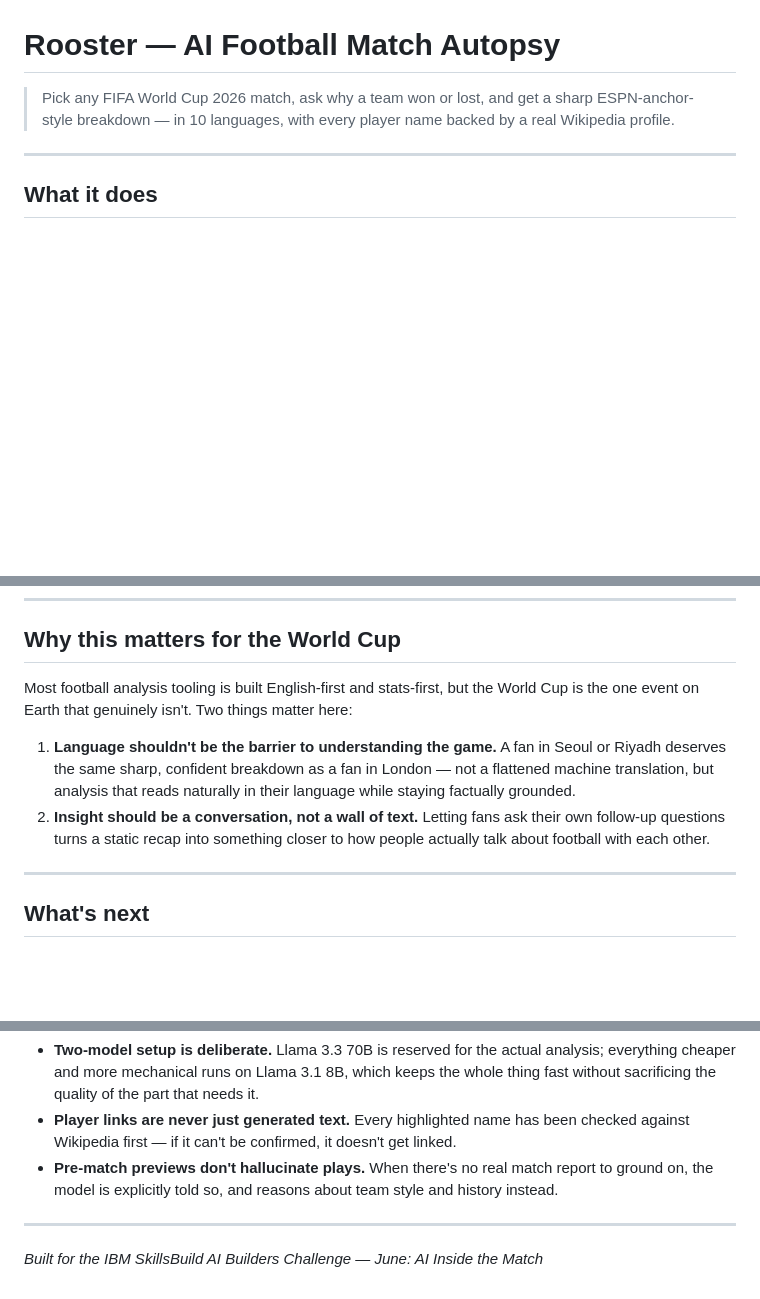
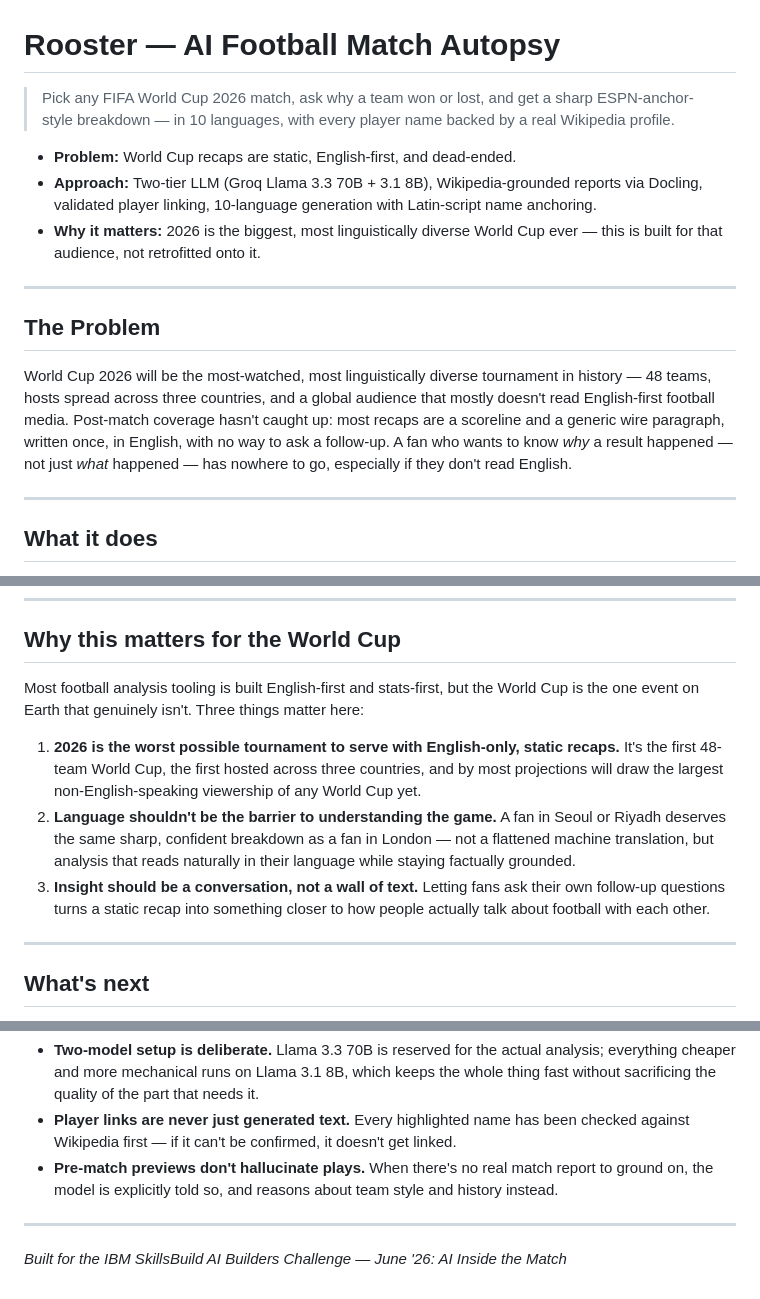
Before and after one commit to GitRzh/rooster, a Markdown page: README.md, 3 parts joined by grey strips. Rendered like a GitHub page; blank space fills up the shorter version.

```diff
--- a/README.md
+++ b/README.md
@@ -1,6 +1,16 @@
 # Rooster — AI Football Match Autopsy
 
 > Pick any FIFA World Cup 2026 match, ask why a team won or lost, and get a sharp ESPN-anchor-style breakdown — in 10 languages, with every player name backed by a real Wikipedia profile.
+
+- **Problem:** World Cup recaps are static, English-first, and dead-ended.
+- **Approach:** Two-tier LLM (Groq Llama 3.3 70B + 3.1 8B), Wikipedia-grounded reports via Docling, validated player linking, 10-language generation with Latin-script name anchoring.
+- **Why it matters:** 2026 is the biggest, most linguistically diverse World Cup ever — this is built for that audience, not retrofitted onto it.
+
+---
+
+## The Problem
+
+World Cup 2026 will be the most-watched, most linguistically diverse tournament in history — 48 teams, hosts spread across three countries, and a global audience that mostly doesn't read English-first football media. Post-match coverage hasn't caught up: most recaps are a scoreline and a generic wire paragraph, written once, in English, with no way to ask a follow-up. A fan who wants to know *why* a result happened — not just *what* happened — has nowhere to go, especially if they don't read English.
 
 ---
 
@@ -54,10 +66,11 @@ Rooster turns post-match coverage into something you can actually interrogate. M
 
 ## Why this matters for the World Cup
 
-Most football analysis tooling is built English-first and stats-first, but the World Cup is the one event on Earth that genuinely isn't. Two things matter here:
+Most football analysis tooling is built English-first and stats-first, but the World Cup is the one event on Earth that genuinely isn't. Three things matter here:
 
-1. **Language shouldn't be the barrier to understanding the game.** A fan in Seoul or Riyadh deserves the same sharp, confident breakdown as a fan in London — not a flattened machine translation, but analysis that reads naturally in their language while staying factually grounded.
-2. **Insight should be a conversation, not a wall of text.** Letting fans ask their own follow-up questions turns a static recap into something closer to how people actually talk about football with each other.
+1. **2026 is the worst possible tournament to serve with English-only, static recaps.** It's the first 48-team World Cup, the first hosted across three countries, and by most projections will draw the largest non-English-speaking viewership of any World Cup yet.
+2. **Language shouldn't be the barrier to understanding the game.** A fan in Seoul or Riyadh deserves the same sharp, confident breakdown as a fan in London — not a flattened machine translation, but analysis that reads naturally in their language while staying factually grounded.
+3. **Insight should be a conversation, not a wall of text.** Letting fans ask their own follow-up questions turns a static recap into something closer to how people actually talk about football with each other.
 
 ---
 
@@ -110,4 +123,4 @@ The frontend expects the backend at `http://localhost:8000` — check `config.js
 
 ---
 
-*Built for the IBM SkillsBuild AI Builders Challenge — June: AI Inside the Match*
+*Built for the IBM SkillsBuild AI Builders Challenge — June '26: AI Inside the Match*
```
Also changed, not shown: other parts of README.md (+2 -0 lines).
